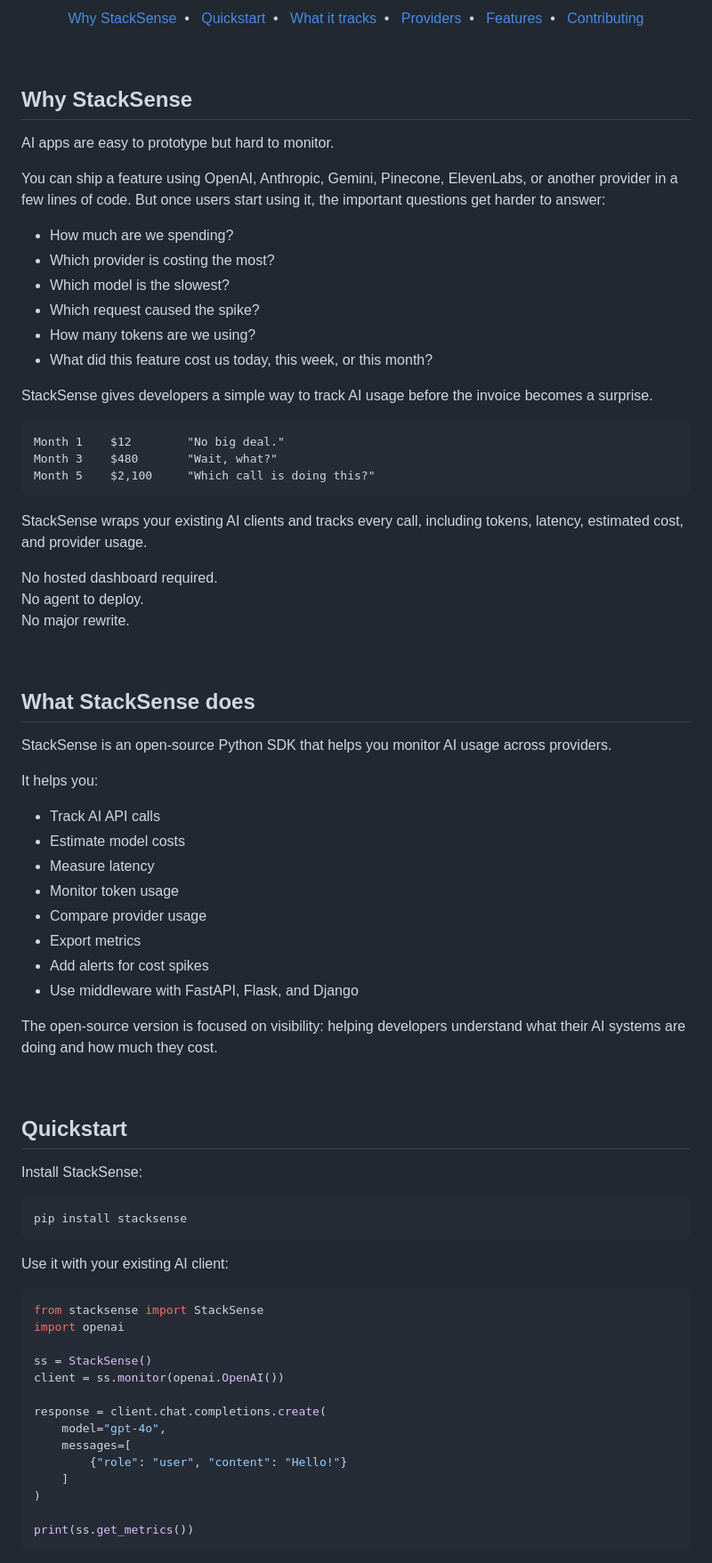
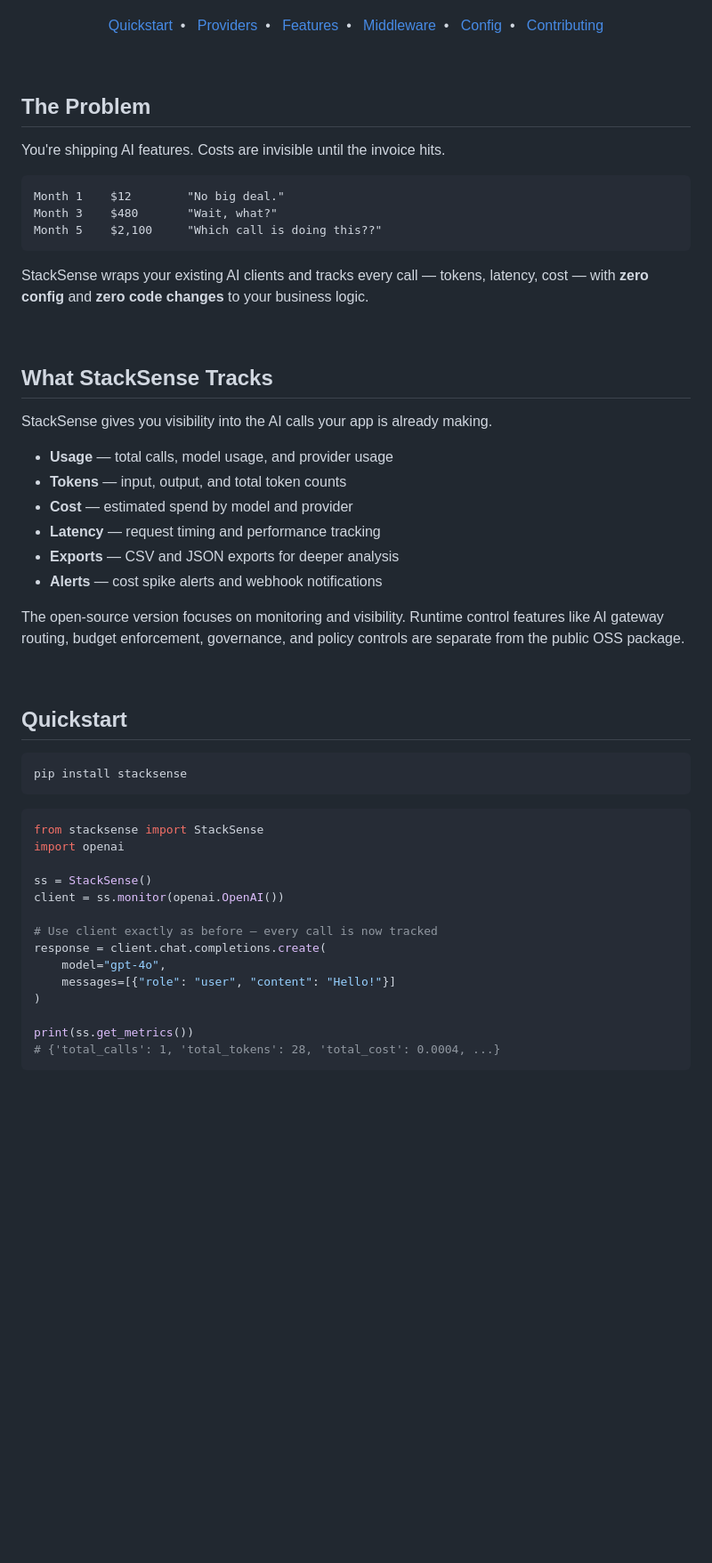
Before and after one commit to Abdulkvng/stacksense, a Markdown page: README.md, the part around one of its changes. Shown at 89% size. Rendered like a GitHub page; blank space fills up the shorter version.

````diff
--- a/README.md
+++ b/README.md
@@ -21,73 +19,50 @@
 </p>
 
 <p align="center">
-  <a href="#why-stacksense">Why StackSense</a>&nbsp;&nbsp;&bull;&nbsp;&nbsp;
   <a href="#quickstart">Quickstart</a>&nbsp;&nbsp;&bull;&nbsp;&nbsp;
-  <a href="#what-it-tracks">What it tracks</a>&nbsp;&nbsp;&bull;&nbsp;&nbsp;
   <a href="#supported-providers">Providers</a>&nbsp;&nbsp;&bull;&nbsp;&nbsp;
   <a href="#features">Features</a>&nbsp;&nbsp;&bull;&nbsp;&nbsp;
+  <a href="#framework-middleware">Middleware</a>&nbsp;&nbsp;&bull;&nbsp;&nbsp;
+  <a href="#configuration">Config</a>&nbsp;&nbsp;&bull;&nbsp;&nbsp;
   <a href="#contributing">Contributing</a>
 </p>
 
 <br>
 
-## Why StackSense
+## The Problem
 
-AI apps are easy to prototype but hard to monitor.
+You're shipping AI features. Costs are invisible until the invoice hits.
 
-You can ship a feature using OpenAI, Anthropic, Gemini, Pinecone, ElevenLabs, or another provider in a few lines of code. But once users start using it, the important questions get harder to answer:
-
-- How much are we spending?
-- Which provider is costing the most?
-- Which model is the slowest?
-- Which request caused the spike?
-- How many tokens are we using?
-- What did this feature cost us today, this week, or this month?
-
-StackSense gives developers a simple way to track AI usage before the invoice becomes a surprise.
-
-```text
+```
 Month 1    $12        "No big deal."
 Month 3    $480       "Wait, what?"
-Month 5    $2,100     "Which call is doing this?"
+Month 5    $2,100     "Which call is doing this??"
 ```
 
-StackSense wraps your existing AI clients and tracks every call, including tokens, latency, estimated cost, and provider usage.
-
-No hosted dashboard required.
-No agent to deploy.
-No major rewrite.
+StackSense wraps your existing AI clients and tracks every call — tokens, latency, cost — with **zero config** and **zero code changes** to your business logic.
 
 <br>
 
-## What StackSense does
+## What StackSense Tracks
 
-StackSense is an open-source Python SDK that helps you monitor AI usage across providers.
+StackSense gives you visibility into the AI calls your app is already making.
 
-It helps you:
+- **Usage** — total calls, model usage, and provider usage
+- **Tokens** — input, output, and total token counts
+- **Cost** — estimated spend by model and provider
+- **Latency** — request timing and performance tracking
+- **Exports** — CSV and JSON exports for deeper analysis
+- **Alerts** — cost spike alerts and webhook notifications
 
-- Track AI API calls
-- Estimate model costs
-- Measure latency
-- Monitor token usage
-- Compare provider usage
-- Export metrics
-- Add alerts for cost spikes
-- Use middleware with FastAPI, Flask, and Django
-
-The open-source version is focused on visibility: helping developers understand what their AI systems are doing and how much they cost.
+The open-source version focuses on monitoring and visibility. Runtime control features like AI gateway routing, budget enforcement, governance, and policy controls are separate from the public OSS package.
 
 <br>
 
 ## Quickstart
 
-Install StackSense:
-
 ```bash
 pip install stacksense
 ```
-
-Use it with your existing AI client:
 
 ```python
 from stacksense import StackSense
@@ -96,13 +71,13 @@ import openai
 ss = StackSense()
 client = ss.monitor(openai.OpenAI())
 
+# Use client exactly as before — every call is now tracked
 response = client.chat.completions.create(
     model="gpt-4o",
-    messages=[
-        {"role": "user", "content": "Hello!"}
-    ]
+    messages=[{"role": "user", "content": "Hello!"}]
 )
 
 print(ss.get_metrics())
+# {'total_calls': 1, 'total_tokens': 28, 'total_cost': 0.0004, ...}
 ```
 
````
Also changed, not shown: other parts of README.md (+92 -156 lines).
